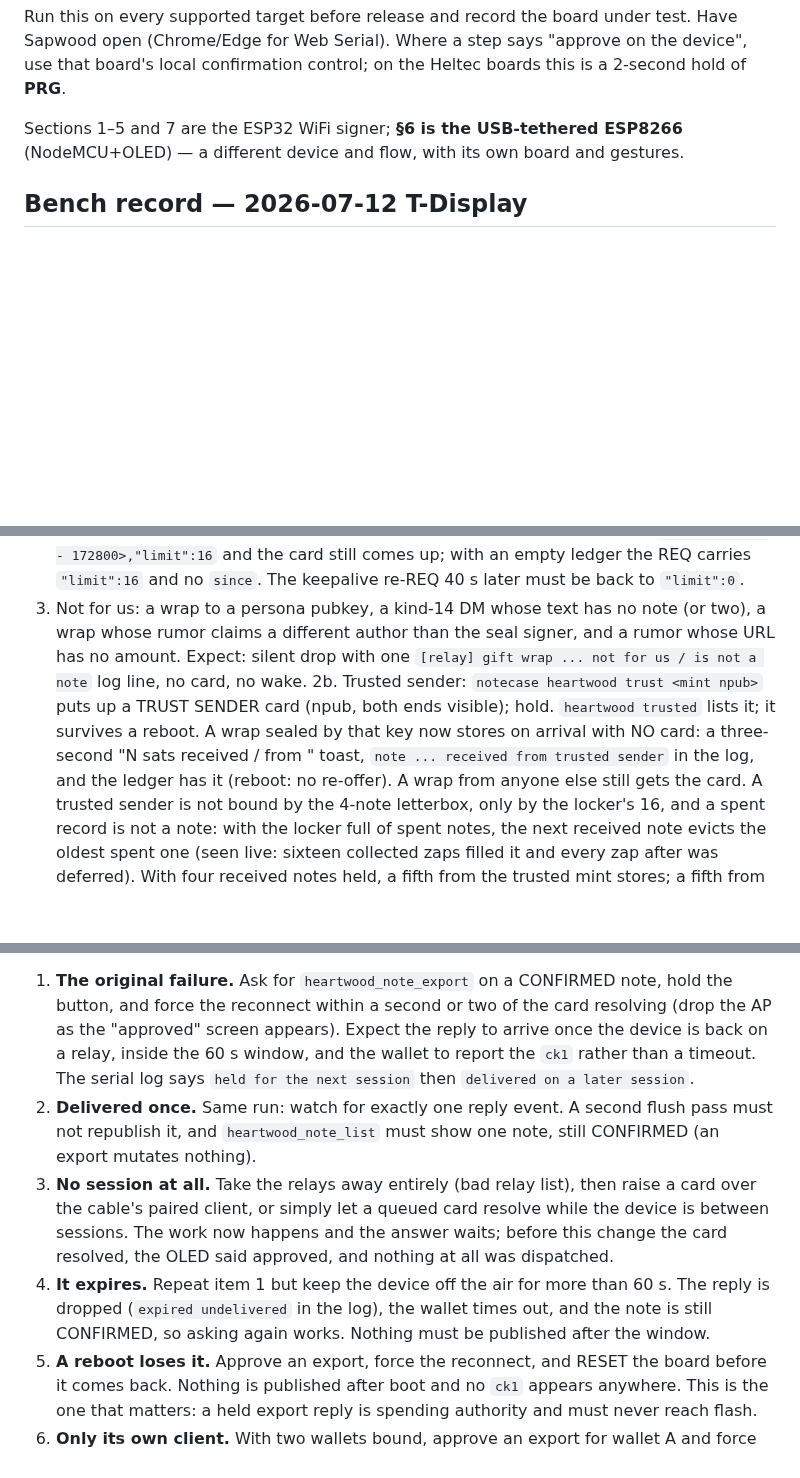
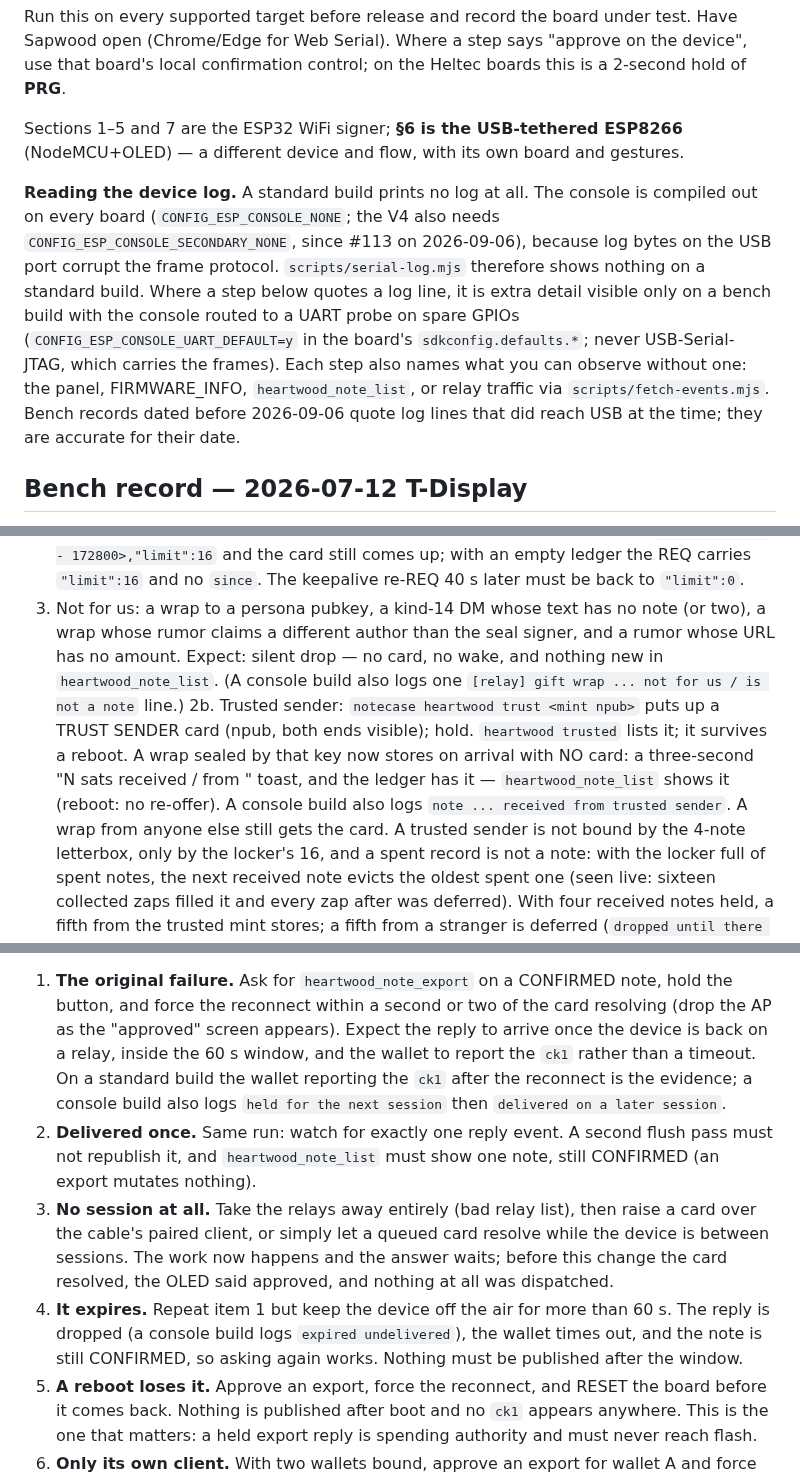
Before and after one commit to forgesworn/heartwood-esp32, a Markdown page: docs/HARDWARE-TEST-CHECKLIST.md, 3 parts joined by grey strips. GitHub-like rendering; blank space fills up the shorter version.

```diff
--- a/docs/HARDWARE-TEST-CHECKLIST.md
+++ b/docs/HARDWARE-TEST-CHECKLIST.md
@@ -11,6 +11,19 @@ Heltec boards this is a 2-second hold of **PRG**.
 
 Sections 1–5 and 7 are the ESP32 WiFi signer; **§6 is the USB-tethered ESP8266**
 (NodeMCU+OLED) — a different device and flow, with its own board and gestures.
+
+**Reading the device log.** A standard build prints no log at all. The console
+is compiled out on every board (`CONFIG_ESP_CONSOLE_NONE`; the V4 also needs
+`CONFIG_ESP_CONSOLE_SECONDARY_NONE`, since #113 on 2026-09-06), because log
+bytes on the USB port corrupt the frame protocol. `scripts/serial-log.mjs`
+therefore shows nothing on a standard build. Where a step below quotes a log
+line, it is extra detail visible only on a bench build with the console routed
+to a UART probe on spare GPIOs (`CONFIG_ESP_CONSOLE_UART_DEFAULT=y` in the
+board's `sdkconfig.defaults.*`; never USB-Serial-JTAG, which carries the
+frames). Each step also names what you can observe without one: the panel,
+FIRMWARE_INFO, `heartwood_note_list`, or relay traffic via
+`scripts/fetch-events.mjs`. Bench records dated before 2026-09-06 quote log
+lines that did reach USB at the time; they are accurate for their date.
 
 ## Bench record — 2026-07-12 T-Display
 
@@ -1237,15 +1252,16 @@ notecase `heartwood send`.
    `since`. The keepalive re-REQ 40 s later must be back to `"limit":0`.
 3. Not for us: a wrap to a persona pubkey, a kind-14 DM whose text has no
    note (or two), a wrap whose rumor claims a different author than the
-   seal signer, and a rumor whose URL has no amount. Expect: silent drop
-   with one `[relay] gift wrap ... not for us / is not a note` log line,
-   no card, no wake.
+   seal signer, and a rumor whose URL has no amount. Expect: silent drop —
+   no card, no wake, and nothing new in `heartwood_note_list`. (A console build
+   also logs one `[relay] gift wrap ... not for us / is not a note` line.)
 2b. Trusted sender: `notecase heartwood trust <mint npub>` puts up a
    TRUST SENDER card (npub, both ends visible); hold. `heartwood trusted`
    lists it; it survives a reboot. A wrap sealed by that key now stores
    on arrival with NO card: a three-second "N sats received / from
-   <host>" toast, `note ... received from trusted sender` in the log, and
-   the ledger has it (reboot: no re-offer). A wrap from anyone else still
+   <host>" toast, and
+   the ledger has it — `heartwood_note_list` shows it (reboot: no re-offer). A
+   console build also logs `note ... received from trusted sender`. A wrap from anyone else still
    gets the card. A trusted sender is not bound by the 4-note letterbox,
    only by the locker's 16, and a spent record is not a note: with the
    locker full of spent notes, the next received note evicts the oldest
@@ -1508,9 +1525,10 @@ join loop come back. `scripts/nip46-client.mjs` drives the calls.
    note, hold the button, and force the reconnect within a second or two of
    the card resolving (drop the AP as the "approved" screen appears). Expect
    the reply to arrive once the device is back on a relay, inside the 60 s
-   window, and the wallet to report the `ck1` rather than a timeout. The
-   serial log says `held for the next session` then `delivered on a later
-   session`.
+   window, and the wallet to report the `ck1` rather than a timeout. On a
+   standard build the wallet reporting the `ck1` after the reconnect is the
+   evidence; a console build also logs `held for the next session` then
+   `delivered on a later session`.
 2. **Delivered once.** Same run: watch for exactly one reply event. A second
    flush pass must not republish it, and `heartwood_note_list` must show one
    note, still CONFIRMED (an export mutates nothing).
@@ -1520,8 +1538,8 @@ join loop come back. `scripts/nip46-client.mjs` drives the calls.
    answer waits; before this change the card resolved, the OLED said
    approved, and nothing at all was dispatched.
 4. **It expires.** Repeat item 1 but keep the device off the air for more
-   than 60 s. The reply is dropped (`expired undelivered` in the log), the
-   wallet times out, and the note is still CONFIRMED, so asking again works.
+   than 60 s. The reply is dropped (a console build logs `expired undelivered`),
+   the wallet times out, and the note is still CONFIRMED, so asking again works.
    Nothing must be published after the window.
 5. **A reboot loses it.** Approve an export, force the reconnect, and RESET
    the board before it comes back. Nothing is published after boot and no
```
Also changed, not shown: other parts of docs/HARDWARE-TEST-CHECKLIST.md (+21 -14 lines).
